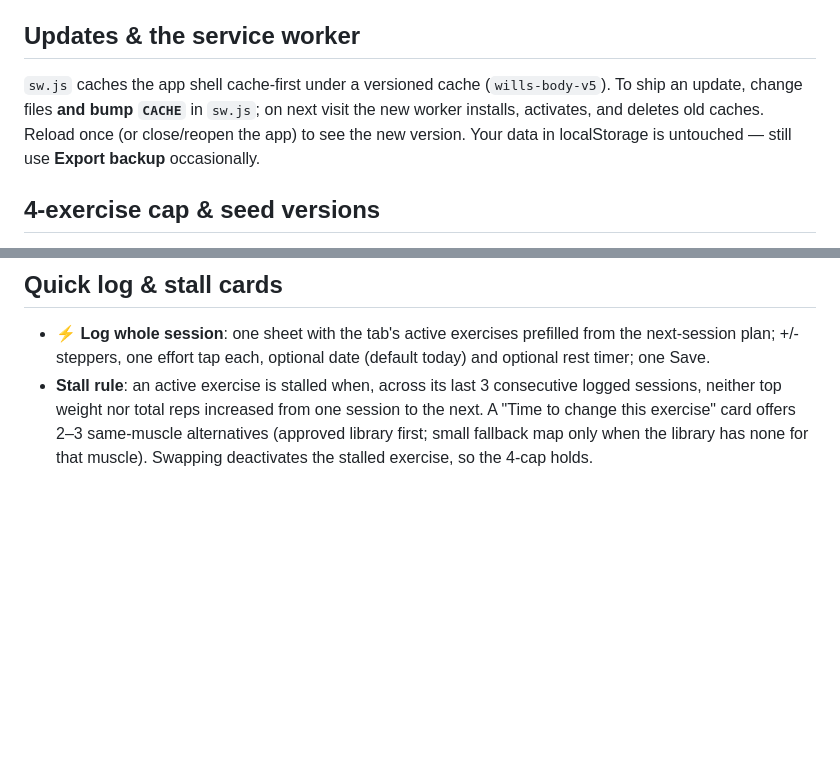
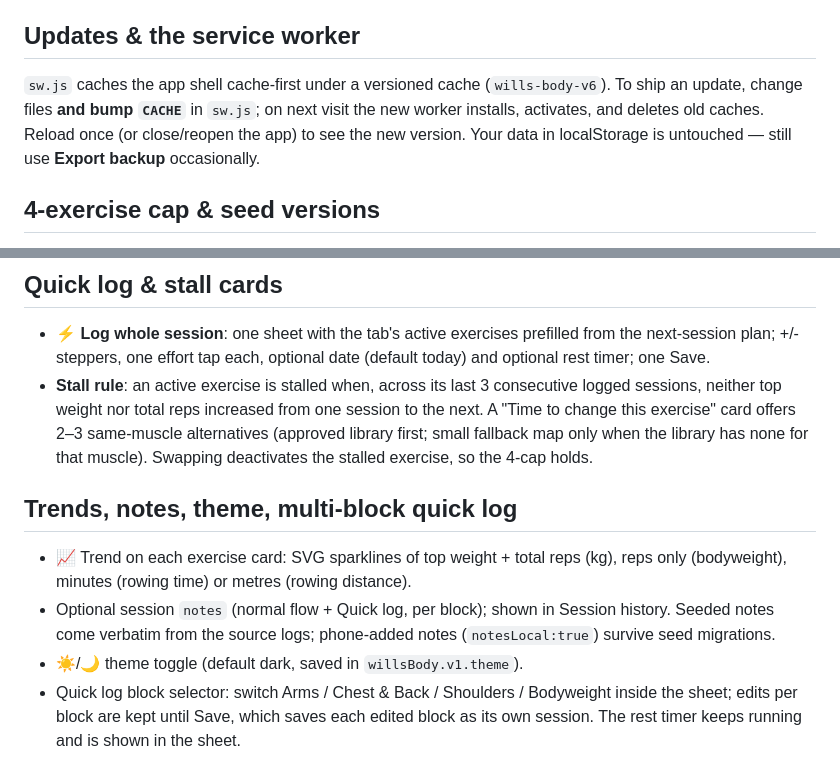
Before and after one commit to Stocks84/wills-body, a Markdown page: README.md, 2 parts joined by grey strips. Rendered like a GitHub page; blank space fills up the shorter version.

Commit message:
Trend sparklines, session notes (+seed notes v3), light/dark theme, multi-block quick log; SW v6

```diff
--- a/README.md
+++ b/README.md
@@ -39,7 +39,7 @@ Importing replaces that tab's sessions and clears the example banner.
 - **Android (Chrome):** open the URL → ⋮ menu → *Install app* / *Add to Home screen*.
 
 ## Updates & the service worker
-`sw.js` caches the app shell cache-first under a versioned cache (`wills-body-v5`). To ship an update, change files **and bump `CACHE`** in `sw.js`; on next visit the new worker installs, activates, and deletes old caches. Reload once (or close/reopen the app) to see the new version. Your data in localStorage is untouched — still use **Export backup** occasionally.
+`sw.js` caches the app shell cache-first under a versioned cache (`wills-body-v6`). To ship an update, change files **and bump `CACHE`** in `sw.js`; on next visit the new worker installs, activates, and deletes old caches. Reload once (or close/reopen the app) to see the new version. Your data in localStorage is untouched — still use **Export backup** occasionally.
 
 ## 4-exercise cap & seed versions
 Each tab has at most 4 active exercises (`active:false` = inactive/optional; exercises sharing a `group`, e.g. rowing time + distance, count as one). A 👍 on a suggestion when 4 are active swaps out the flagged exercise. Seed files carry `seedVersion`; when it increases, the app replaces seeded sessions and keeps sessions logged on the phone (`local:true`).
@@ -47,3 +47,9 @@ Each tab has at most 4 active exercises (`active:false` = inactive/optional; exe
 ## Quick log & stall cards
 - **⚡ Log whole session**: one sheet with the tab's active exercises prefilled from the next-session plan; +/- steppers, one effort tap each, optional date (default today) and optional rest timer; one Save.
 - **Stall rule**: an active exercise is stalled when, across its last 3 consecutive logged sessions, neither top weight nor total reps increased from one session to the next. A "Time to change this exercise" card offers 2–3 same-muscle alternatives (approved library first; small fallback map only when the library has none for that muscle). Swapping deactivates the stalled exercise, so the 4-cap holds.
+
+## Trends, notes, theme, multi-block quick log
+- 📈 Trend on each exercise card: SVG sparklines of top weight + total reps (kg), reps only (bodyweight), minutes (rowing time) or metres (rowing distance).
+- Optional session `notes` (normal flow + Quick log, per block); shown in Session history. Seeded notes come verbatim from the source logs; phone-added notes (`notesLocal:true`) survive seed migrations.
+- ☀️/🌙 theme toggle (default dark, saved in `willsBody.v1.theme`).
+- Quick log block selector: switch Arms / Chest & Back / Shoulders / Bodyweight inside the sheet; edits per block are kept until Save, which saves each edited block as its own session. The rest timer keeps running and is shown in the sheet.
```
Also changed, not shown: screenshot-light.png (added), screenshot-quicklog.png, 10 other files.
